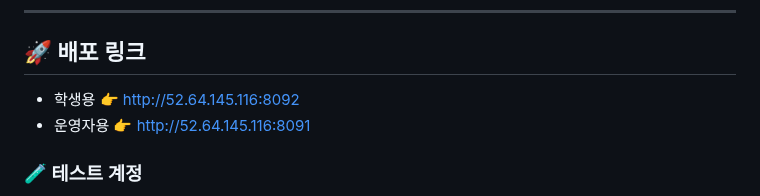
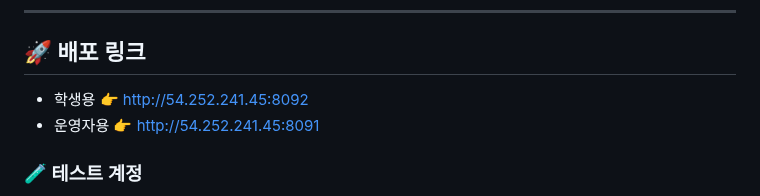
Before and after one commit to KwangJin95/sesac_link_user, a Markdown page: README.md, the part around the change. GitHub-like rendering.

```diff
--- a/README.md
+++ b/README.md
@@ -19,8 +19,8 @@
 ---
 
 ## 🚀 배포 링크
-- 학생용 👉 http://52.64.145.116:8092
-- 운영자용 👉 http://52.64.145.116:8091
+- 학생용 👉 http://54.252.241.45:8092
+- 운영자용 👉 http://54.252.241.45:8091
 
 ### 🧪 테스트 계정
 - **예비 학생** : pre_user1 ~ pre_user30 / link1!
```
